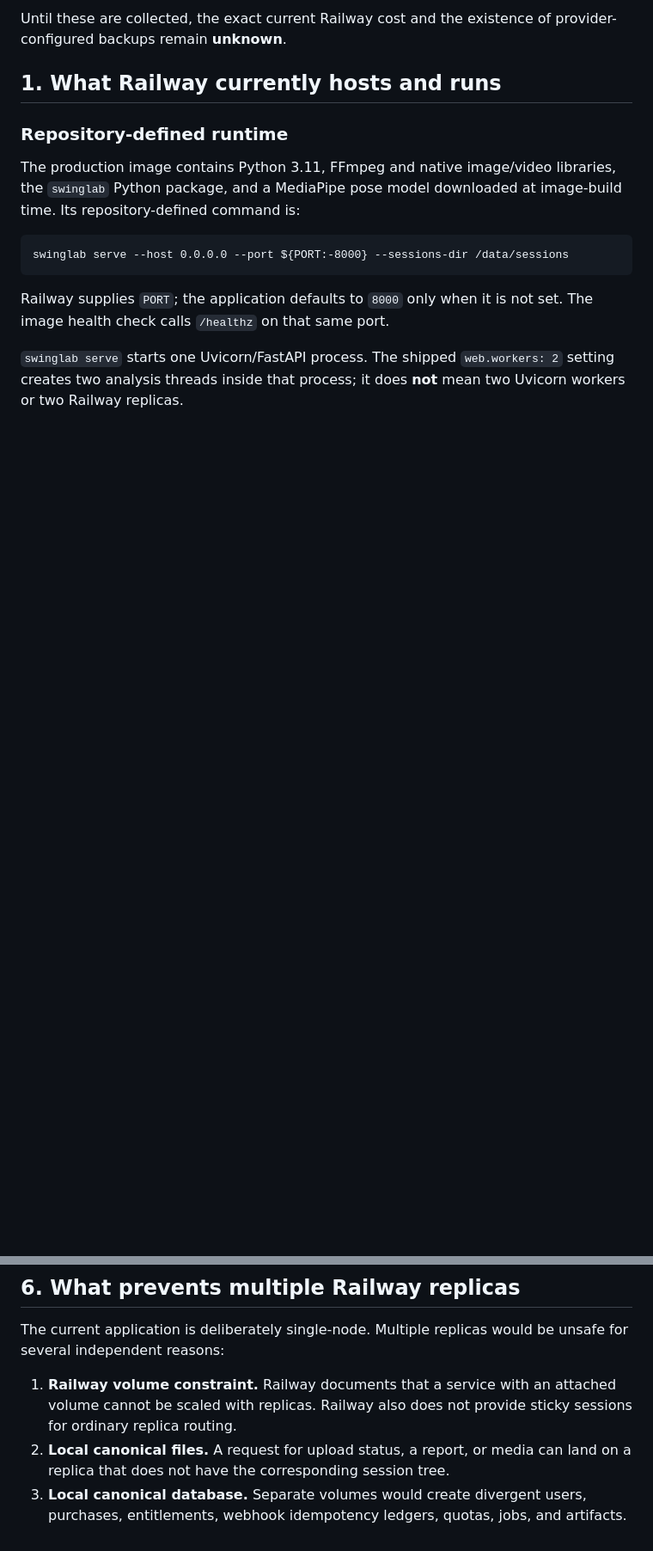
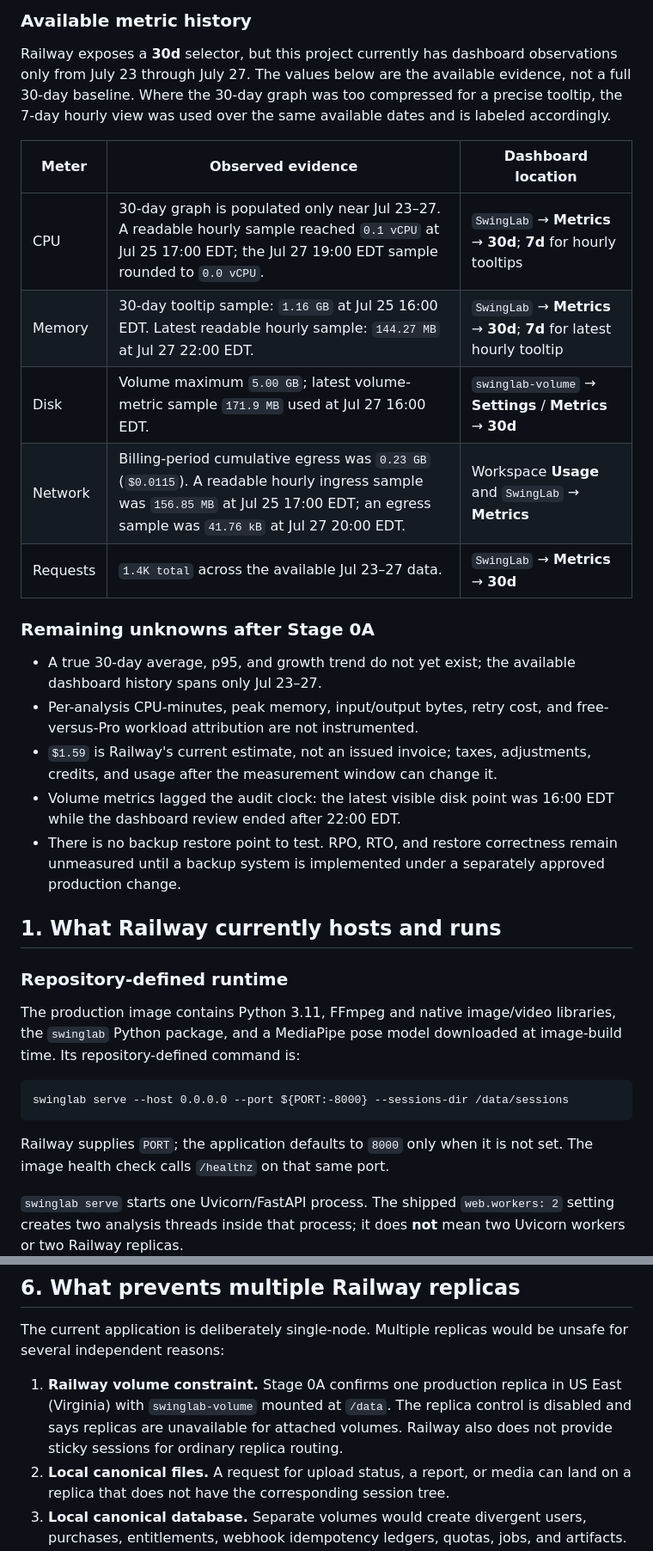
Before and after one commit to kylejames0513-bot/SwingLab, a Markdown page: docs/architecture/platform-cost-audit.md, 2 parts joined by grey strips. Shown at 86% size. Drawn GitHub-style; blank space fills up the shorter version.

```diff
--- a/docs/architecture/platform-cost-audit.md
+++ b/docs/architecture/platform-cost-audit.md
@@ -97,6 +110,33 @@ endpoint:
 
-Until these are collected, the exact current Railway cost and the existence of
-provider-configured backups remain **unknown**.
+### Available metric history
+
+Railway exposes a **30d** selector, but this project currently has dashboard
+observations only from July 23 through July 27. The values below are the
+available evidence, not a full 30-day baseline. Where the 30-day graph was too
+compressed for a precise tooltip, the 7-day hourly view was used over the same
+available dates and is labeled accordingly.
+
+| Meter | Observed evidence | Dashboard location |
+|---|---|---|
+| CPU | 30-day graph is populated only near Jul 23–27. A readable hourly sample reached `0.1 vCPU` at Jul 25 17:00 EDT; the Jul 27 19:00 EDT sample rounded to `0.0 vCPU`. | `SwingLab` → **Metrics** → **30d**; **7d** for hourly tooltips |
+| Memory | 30-day tooltip sample: `1.16 GB` at Jul 25 16:00 EDT. Latest readable hourly sample: `144.27 MB` at Jul 27 22:00 EDT. | `SwingLab` → **Metrics** → **30d**; **7d** for latest hourly tooltip |
+| Disk | Volume maximum `5.00 GB`; latest volume-metric sample `171.9 MB` used at Jul 27 16:00 EDT. | `swinglab-volume` → **Settings** / **Metrics** → **30d** |
+| Network | Billing-period cumulative egress was `0.23 GB` (`$0.0115`). A readable hourly ingress sample was `156.85 MB` at Jul 25 17:00 EDT; an egress sample was `41.76 kB` at Jul 27 20:00 EDT. | Workspace **Usage** and `SwingLab` → **Metrics** |
+| Requests | `1.4K total` across the available Jul 23–27 data. | `SwingLab` → **Metrics** → **30d** |
+
+### Remaining unknowns after Stage 0A
+
+- A true 30-day average, p95, and growth trend do not yet exist; the available
+  dashboard history spans only Jul 23–27.
+- Per-analysis CPU-minutes, peak memory, input/output bytes, retry cost, and
+  free-versus-Pro workload attribution are not instrumented.
+- `$1.59` is Railway's current estimate, not an issued invoice; taxes,
+  adjustments, credits, and usage after the measurement window can change it.
+- Volume metrics lagged the audit clock: the latest visible disk point was
+  16:00 EDT while the dashboard review ended after 22:00 EDT.
+- There is no backup restore point to test. RPO, RTO, and restore correctness
+  remain unmeasured until a backup system is implemented under a separately
+  approved production change.
 
 ## 1. What Railway currently hosts and runs
 
@@ -403,9 +445,10 @@ Postgres only; it is not an object-storage backup.
 The current application is deliberately single-node. Multiple replicas would
 be unsafe for several independent reasons:
 
-1. **Railway volume constraint.** Railway documents that a service with an
-   attached volume cannot be scaled with replicas. Railway also does not provide
-   sticky sessions for ordinary replica routing.
+1. **Railway volume constraint.** Stage 0A confirms one production replica in
+   US East (Virginia) with `swinglab-volume` mounted at `/data`. The replica
+   control is disabled and says replicas are unavailable for attached volumes.
+   Railway also does not provide sticky sessions for ordinary replica routing.
 2. **Local canonical files.** A request for upload status, a report, or media
    can land on a replica that does not have the corresponding session tree.
 3. **Local canonical database.** Separate volumes would create divergent users,
```
Also changed, not shown: other parts of docs/architecture/platform-cost-audit.md (+91 -49 lines).
